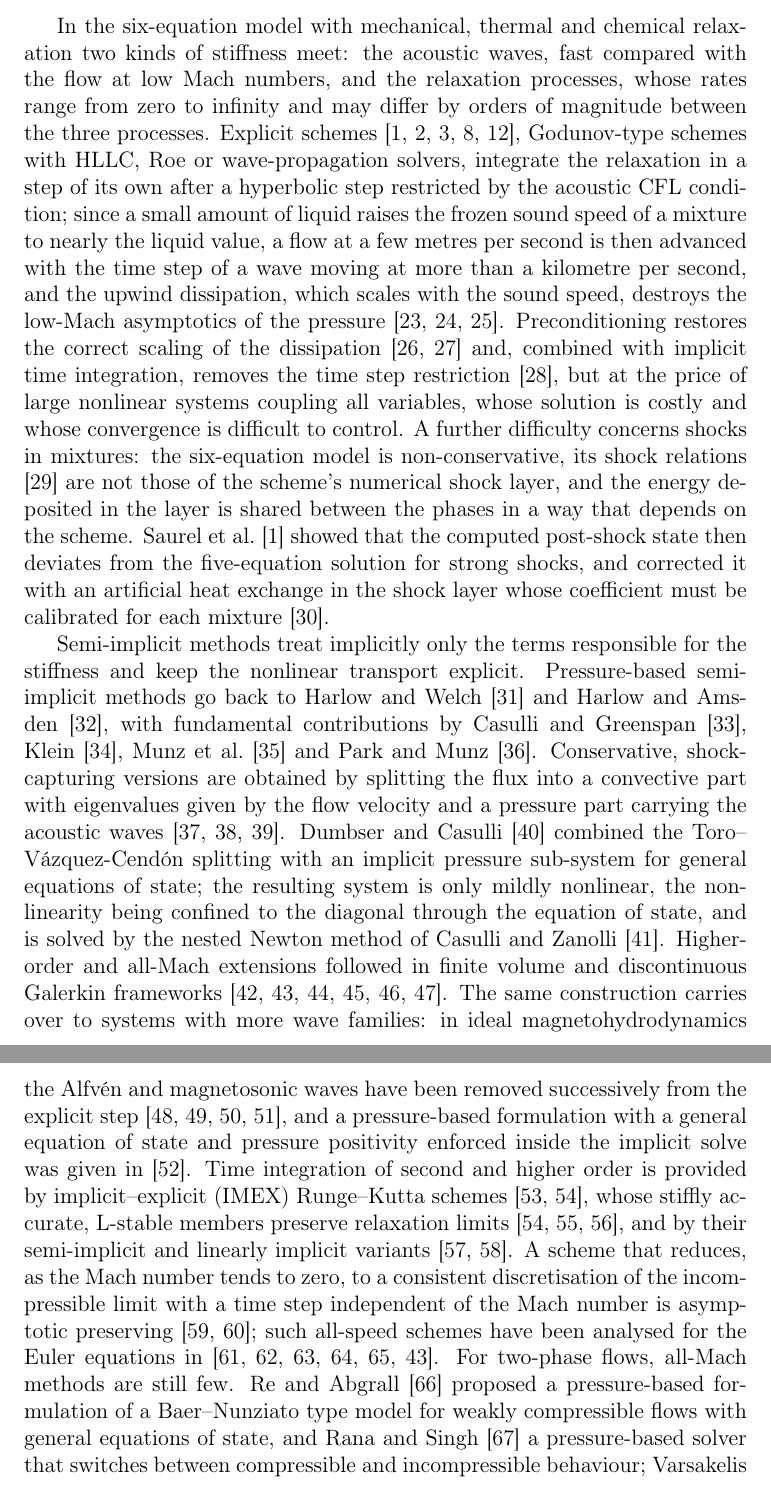
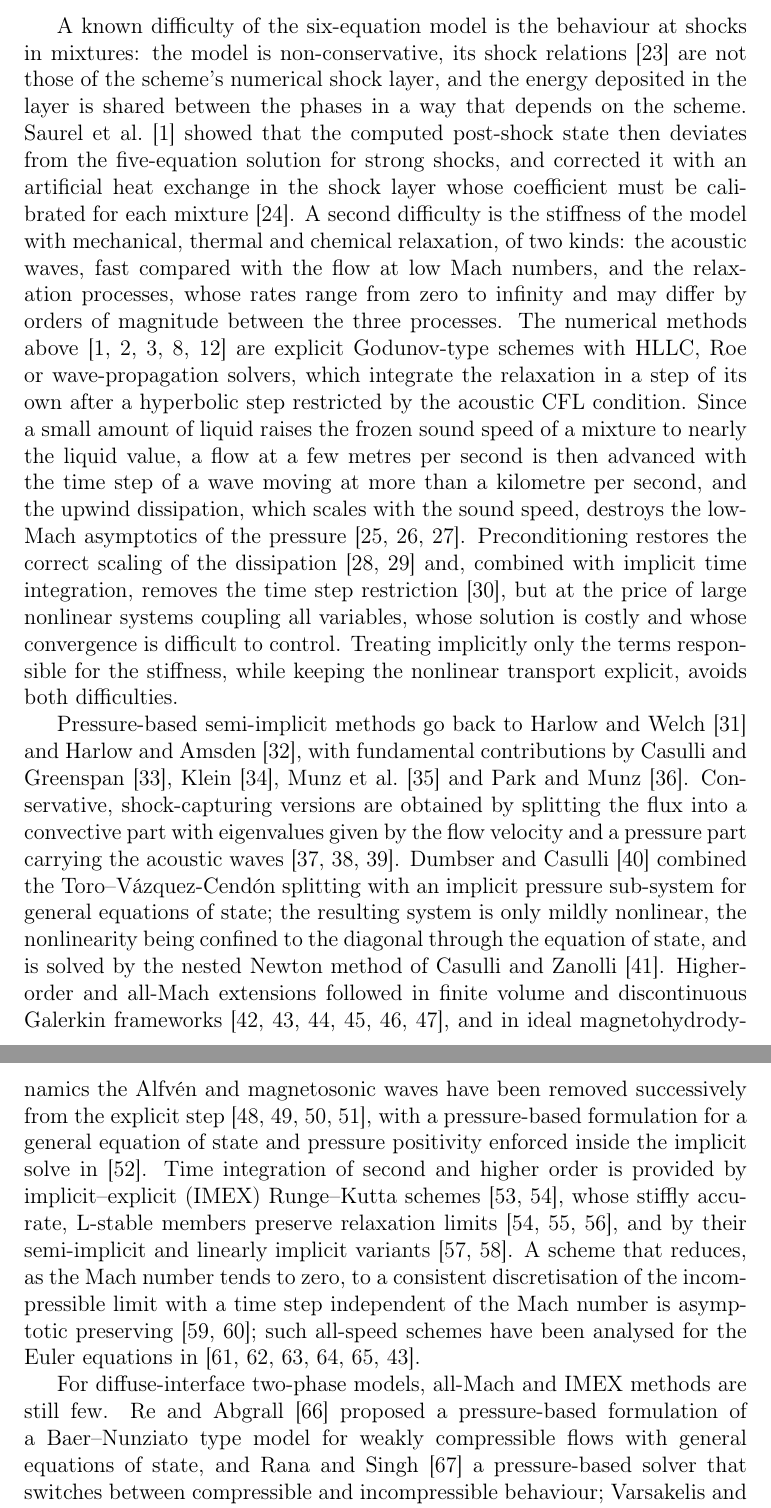
Before and after one commit to ZefengChen-Kairos/diffusionIMEX, a LaTeX paper (paper/main.tex, which reads paper/sections/01_introduction.tex): two parts of pages 3 and 4 of 48, joined at a grey line, cut at the place of the change. Compiled offline with pdfLaTeX.

Commit message:
Introduction: shock difficulty first, then stiffness and explicit schemes with a bridge to semi-implicit methods; background split into IMEX/all-Mach and diffuse-interface IMEX paragraphs
Co-Authored-By: Claude Opus 5.5 <noreply@anthropic.com>
Claude-Session: https://claude.ai/code/session_01S1n65tsz3avypBq5vvRFNT

```diff
--- a/paper/sections/01_introduction.tex
+++ b/paper/sections/01_introduction.tex
@@ -31,26 +31,27 @@ Shyue \cite{PelantiShyue2014} made the approach mixture-energy-consistent and ad
 \cite{SaurelPetitpasAbgrall2008,Zein2010}, and Pelanti \cite{Pelanti2022} extended the relaxation procedures to arbitrary
 rates and to the Noble--Abel stiffened-gas \cite{LeMetayerSaurel2016} and Mie--Gr\"uneisen equations of state.
 
-In the six-equation model with mechanical, thermal and chemical relaxation two kinds of stiffness meet: the acoustic waves, fast compared with the flow at low Mach numbers, and the
-relaxation processes, whose rates range from zero to infinity and may differ by orders of magnitude between the three
-processes. Explicit schemes
-\cite{SPB2009,PelantiShyue2014,Pelanti2022,DeLorenzo2018,SirianniRe2026}, Godunov-type schemes with HLLC, Roe or
-wave-propagation solvers, integrate the relaxation in a step of its own after a hyperbolic step restricted by the
-acoustic CFL condition; since a small amount of liquid raises the frozen
-sound speed of a mixture to nearly the liquid value, a flow at a few metres per second is then advanced with the time
-step of a wave moving at more than a kilometre per second, and the upwind dissipation, which scales with the sound
-speed, destroys the low-Mach asymptotics of the pressure \cite{GuillardViozat1999,GuillardMurrone2004,Dellacherie2010}.
+A known difficulty of the six-equation model is the behaviour at shocks in mixtures: the model is non-conservative,
+its shock relations \cite{SaurelGavrilyukRenaud2003} are not those of the scheme's numerical shock layer, and the energy
+deposited in the layer is shared between the phases in a way that depends on the scheme. Saurel et al.\ \cite{SPB2009}
+showed that the computed post-shock state then deviates from the five-equation solution for strong shocks, and
+corrected it with an artificial heat exchange in the shock layer whose coefficient must be calibrated for each mixture
+\cite{Petitpas2007}. A second difficulty is the stiffness of the model with mechanical, thermal and chemical relaxation,
+of two kinds: the acoustic waves, fast compared with the flow at low Mach numbers, and the relaxation processes, whose
+rates range from zero to infinity and may differ by orders of magnitude between the three processes. The numerical
+methods above \cite{SPB2009,PelantiShyue2014,Pelanti2022,DeLorenzo2018,SirianniRe2026} are explicit Godunov-type
+schemes with HLLC, Roe or wave-propagation solvers, which integrate the relaxation in a step of its own after a
+hyperbolic step restricted by the acoustic CFL condition. Since a small amount of liquid raises the frozen sound speed
+of a mixture to nearly the liquid value, a flow at a few metres per second is then advanced with the time step of a
+wave moving at more than a kilometre per second, and the upwind dissipation, which scales with the sound speed,
+destroys the low-Mach asymptotics of the pressure \cite{GuillardViozat1999,GuillardMurrone2004,Dellacherie2010}.
 Preconditioning restores the correct scaling of the dissipation \cite{Turkel1987,Pelanti2017} and, combined with
 implicit time integration, removes the time step restriction \cite{LeMartelot2013}, but at the price of large nonlinear
-systems coupling all variables, whose solution is costly and whose convergence is difficult to control. A further difficulty concerns shocks in mixtures: the
-six-equation model is non-conservative, its shock relations \cite{SaurelGavrilyukRenaud2003} are not those of the
-scheme's numerical shock layer, and the energy deposited in the layer is shared between the phases in a way that
-depends on the scheme. Saurel et al.\ \cite{SPB2009} showed that the computed post-shock state then deviates from
-the five-equation solution for strong shocks, and corrected it with an artificial heat exchange in the shock layer
-whose coefficient must be calibrated for each mixture \cite{Petitpas2007}.
+systems coupling all variables, whose solution is costly and whose convergence is difficult to control. Treating
+implicitly only the terms responsible for the stiffness, while keeping the nonlinear transport explicit, avoids both
+difficulties.
 
-Semi-implicit methods treat implicitly only the terms responsible for the stiffness and keep the nonlinear transport
-explicit. Pressure-based semi-implicit methods go back to Harlow and Welch \cite{HarlowWelch1965} and Harlow and Amsden
+Pressure-based semi-implicit methods go back to Harlow and Welch \cite{HarlowWelch1965} and Harlow and Amsden
 \cite{HarlowAmsden1971}, with fundamental contributions by Casulli and Greenspan \cite{CasulliGreenspan1984}, Klein
 \cite{Klein1995}, Munz et al.\ \cite{Munz2003} and Park and Munz \cite{ParkMunz2005}. Conservative, shock-capturing
 versions are obtained by splitting the flux into a convective part with eigenvalues given by the flow velocity and a
@@ -59,18 +60,19 @@ pressure part carrying the acoustic waves \cite{ZhaBilgen1993,LiouSteffen1993,To
 general equations of state; the resulting system is only mildly nonlinear, the nonlinearity being confined to the
 diagonal through the equation of state, and is solved by the nested Newton method of Casulli and Zanolli
 \cite{CasulliZanolli2012}. Higher-order and all-Mach extensions followed in finite volume and discontinuous Galerkin
-frameworks \cite{TavelliDumbser2017,Boscheri2020,BoscheriPareschi2021,BoscheriTavelli2022,Boscarino2022,Orlando2022}.
-The same construction carries over to systems with more wave families: in ideal magnetohydrodynamics the Alfv\'en and
-magnetosonic waves have been removed successively from the explicit step
-\cite{Dumbser2019,Fambri2021,BoscheriThomann2024,Dematte2024}, and a pressure-based formulation with a general equation
-of state and pressure positivity enforced inside the implicit solve was given in \cite{Chen2026}. Time integration of second and higher order is provided by implicit--explicit
-(IMEX) Runge--Kutta schemes \cite{Ascher1997,PareschiRusso2005}, whose stiffly accurate, L-stable members preserve
-relaxation limits \cite{PareschiRusso2005,BoscarinoRusso2009,BoscarinoPareschiRusso2017}, and by their semi-implicit
-and linearly implicit variants \cite{BoscarinoFilbetRusso2016,Avgerinos2019}. A scheme that reduces, as the Mach number tends to zero, to a consistent
-discretisation of the incompressible limit with a time step independent of the Mach number is asymptotic preserving
-\cite{Jin1999,KlainermanMajda1981}; such all-speed schemes have been analysed for the Euler equations in
-\cite{DegondTang2011,HaackJinLiu2012,Cordier2012,Noelle2014,Dimarco2018,Boscheri2020}. For two-phase
-flows, all-Mach methods are still few. Re and Abgrall \cite{ReAbgrall2022} proposed a pressure-based formulation of a
-Baer--Nunziato type model for weakly compressible flows with general equations of state, and Rana and Singh
-\cite{RanaSingh2024} a pressure-based solver that switches between compressible and incompressible behaviour;
-Varsakelis and Papalexandris \cite{VarsakelisPapalexandris2014} prescribe the compressibility of each phase a priori.
+frameworks \cite{TavelliDumbser2017,Boscheri2020,BoscheriPareschi2021,BoscheriTavelli2022,Boscarino2022,Orlando2022}, and
+in ideal magnetohydrodynamics the Alfv\'en and magnetosonic waves have been removed successively from the explicit step
+\cite{Dumbser2019,Fambri2021,BoscheriThomann2024,Dematte2024}, with a pressure-based formulation for a general equation
+of state and pressure positivity enforced inside the implicit solve in \cite{Chen2026}. Time integration of second and
+higher order is provided by implicit--explicit (IMEX) Runge--Kutta schemes \cite{Ascher1997,PareschiRusso2005}, whose
+stiffly accurate, L-stable members preserve relaxation limits
+\cite{PareschiRusso2005,BoscarinoRusso2009,BoscarinoPareschiRusso2017}, and by their semi-implicit and linearly implicit
+variants \cite{BoscarinoFilbetRusso2016,Avgerinos2019}. A scheme that reduces, as the Mach number tends to zero, to a
+consistent discretisation of the incompressible limit with a time step independent of the Mach number is asymptotic
+preserving \cite{Jin1999,KlainermanMajda1981}; such all-speed schemes have been analysed for the Euler equations in
+\cite{DegondTang2011,HaackJinLiu2012,Cordier2012,Noelle2014,Dimarco2018,Boscheri2020}.
+
+For diffuse-interface two-phase models, all-Mach and IMEX methods are still few. Re and Abgrall \cite{ReAbgrall2022}
+proposed a pressure-based formulation of a Baer--Nunziato type model for weakly compressible flows with general
+equations of state, and Rana and Singh \cite{RanaSingh2024} a pressure-based solver that switches between compressible
+and incompressible behaviour; Varsakelis and Papalexandris \cite{VarsakelisPapalexandris2014} prescribe the
```
Also changed, not shown: paper/sections/01_introduction.tex (27 more changed lines).
